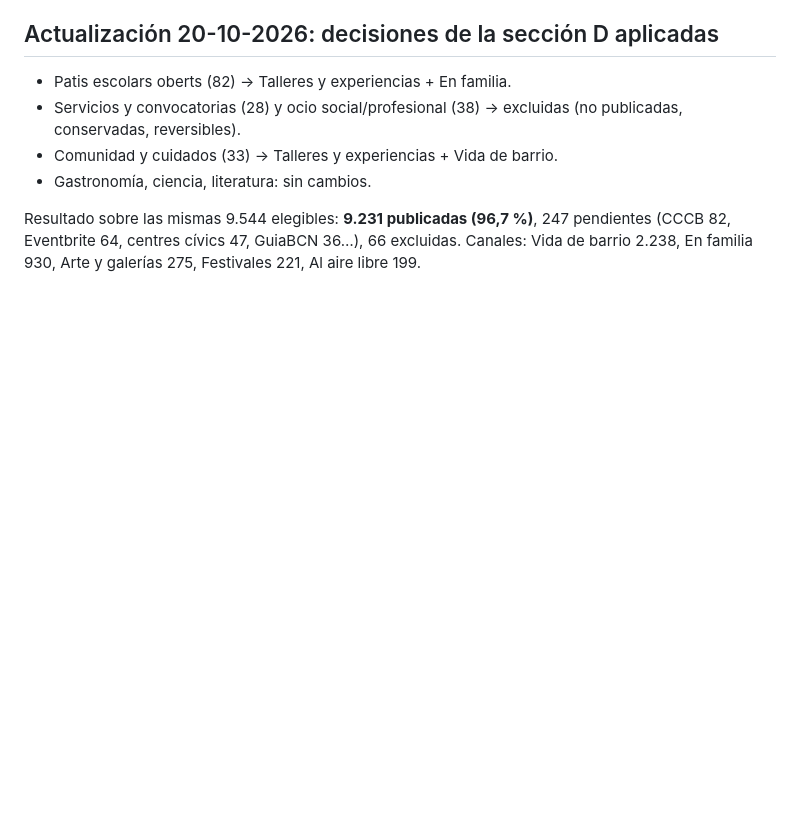
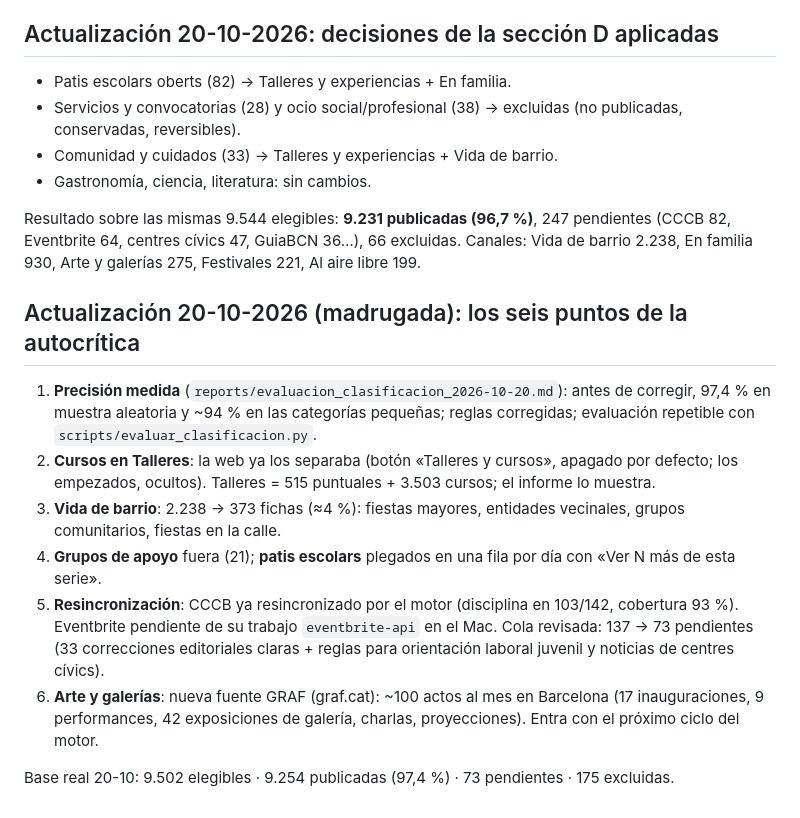
Before and after one commit to davozola/loagendo, a Markdown page: reports/clasificacion_2026-10-19.md, the part around the change. Drawn GitHub-style; blank space fills up the shorter version.

Commit message:
docs: informe de clasificación actualizado (20-10)
Co-Authored-By: Claude Opus 5.5 <noreply@anthropic.com>
Claude-Session: https://claude.ai/code/session_01D6qhCyH2GHjfgTqrPh8ZRH

```diff
--- a/reports/clasificacion_2026-10-19.md
+++ b/reports/clasificacion_2026-10-19.md
@@ -91,3 +91,13 @@ Motivos de las 417 pendientes: sin señal 318 · servicio o convocatoria 99 (82
 
 Resultado sobre las mismas 9.544 elegibles: **9.231 publicadas (96,7 %)**, 247 pendientes (CCCB 82, Eventbrite 64, centres cívics 47, GuiaBCN 36…), 66 excluidas.
 Canales: Vida de barrio 2.238, En familia 930, Arte y galerías 275, Festivales 221, Al aire libre 199.
+
+## Actualización 20-10-2026 (madrugada): los seis puntos de la autocrítica
+1. **Precisión medida** (`reports/evaluacion_clasificacion_2026-10-20.md`): antes de corregir, 97,4 % en muestra aleatoria y ~94 % en las categorías pequeñas; reglas corregidas; evaluación repetible con `scripts/evaluar_clasificacion.py`.
+2. **Cursos en Talleres**: la web ya los separaba (botón «Talleres y cursos», apagado por defecto; los empezados, ocultos). Talleres = 515 puntuales + 3.503 cursos; el informe lo muestra.
+3. **Vida de barrio**: 2.238 → 373 fichas (≈4 %): fiestas mayores, entidades vecinales, grupos comunitarios, fiestas en la calle.
+4. **Grupos de apoyo** fuera (21); **patis escolars** plegados en una fila por día con «Ver N más de esta serie».
+5. **Resincronización**: CCCB ya resincronizado por el motor (disciplina en 103/142, cobertura 93 %). Eventbrite pendiente de su trabajo `eventbrite-api` en el Mac. Cola revisada: 137 → 73 pendientes (33 correcciones editoriales claras + reglas para orientación laboral juvenil y noticias de centres cívics).
+6. **Arte y galerías**: nueva fuente GRAF (graf.cat): ~100 actos al mes en Barcelona (17 inauguraciones, 9 performances, 42 exposiciones de galería, charlas, proyecciones). Entra con el próximo ciclo del motor.
+
+Base real 20-10: 9.502 elegibles · 9.254 publicadas (97,4 %) · 73 pendientes · 175 excluidas.
```
